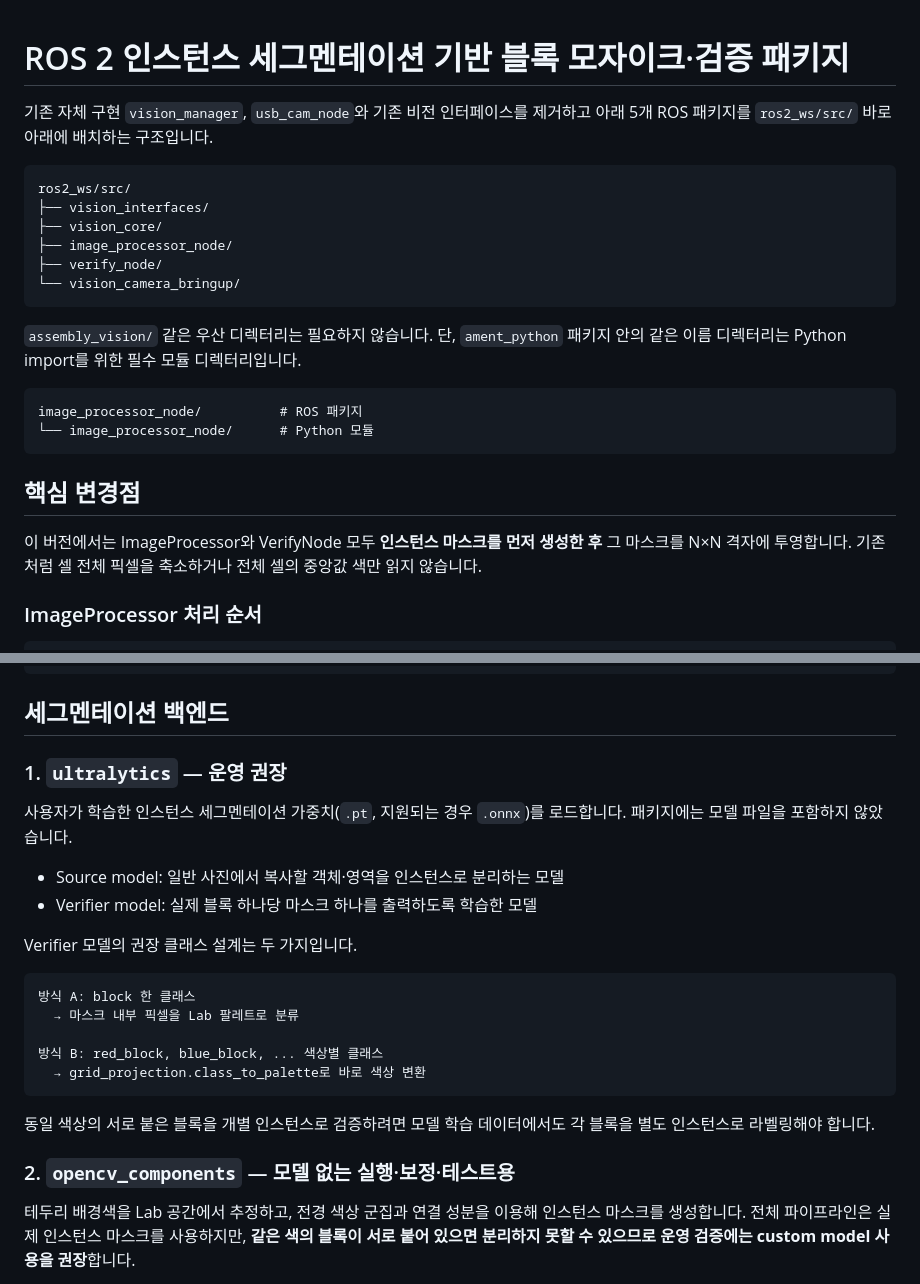
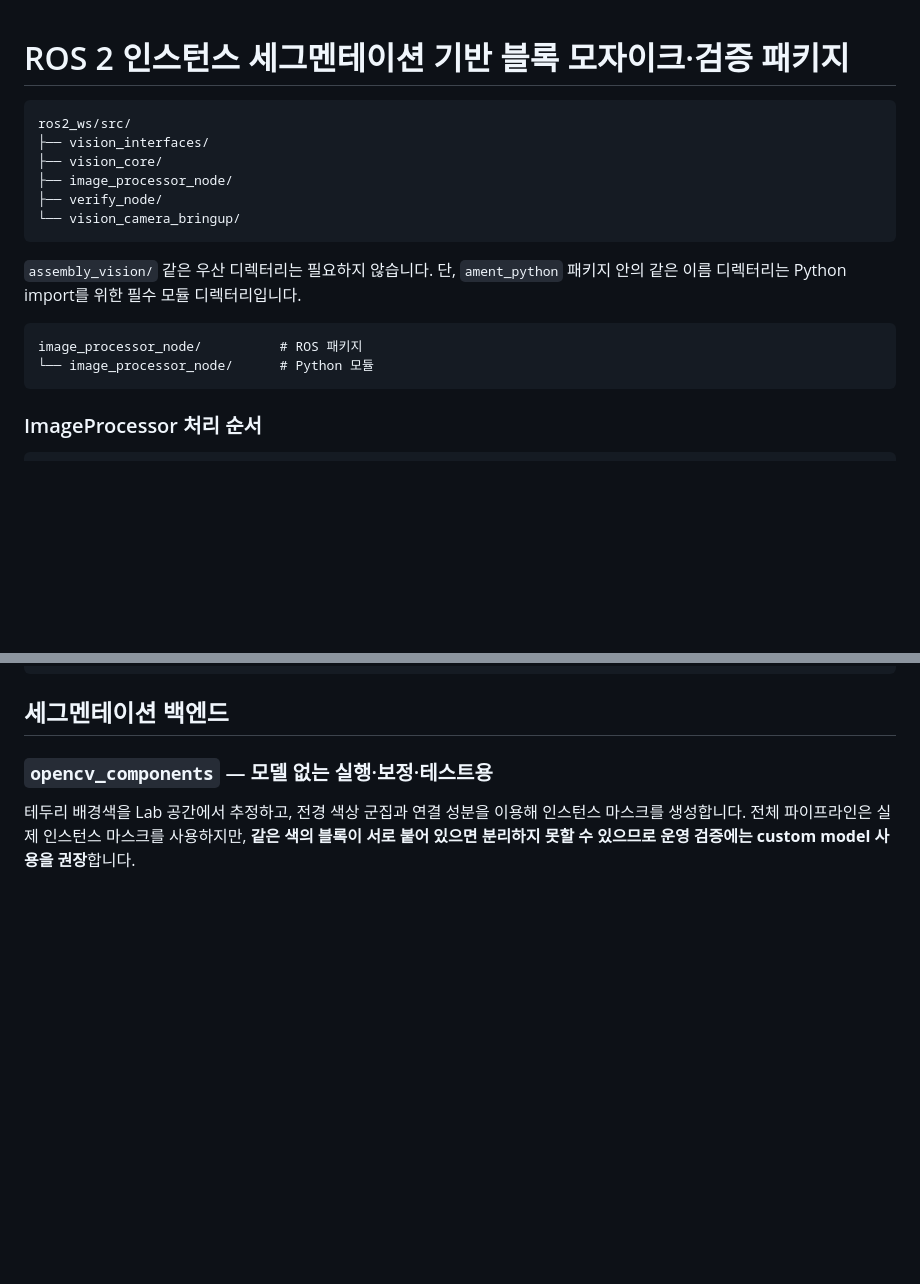
Before and after one commit to jeongui001/rokey_proj_01, a Markdown page: ws_cobot1/src/README.md, 2 parts joined by grey strips. Drawn GitHub-style; blank space fills up the shorter version.

````diff
--- a/ws_cobot1/src/README.md
+++ b/ws_cobot1/src/README.md
@@ -1,6 +1,4 @@
 # ROS 2 인스턴스 세그멘테이션 기반 블록 모자이크·검증 패키지
-
-기존 자체 구현 `vision_manager`, `usb_cam_node`와 기존 비전 인터페이스를 제거하고 아래 5개 ROS 패키지를 `ros2_ws/src/` 바로 아래에 배치하는 구조입니다.
 
 ```text
 ros2_ws/src/
@@ -17,10 +15,6 @@ ros2_ws/src/
 image_processor_node/          # ROS 패키지
 └── image_processor_node/      # Python 모듈
 ```
-
-## 핵심 변경점
-
-이 버전에서는 ImageProcessor와 VerifyNode 모두 **인스턴스 마스크를 먼저 생성한 후** 그 마스크를 N×N 격자에 투영합니다. 기존처럼 셀 전체 픽셀을 축소하거나 전체 셀의 중앙값 색만 읽지 않습니다.
 
 ### ImageProcessor 처리 순서
 
@@ -60,26 +54,7 @@ INSTANCE_CONFLICT   하나의 셀에 여러 인스턴스가 유의미하게 겹
 
 ## 세그멘테이션 백엔드
 
-### 1. `ultralytics` — 운영 권장
-
-사용자가 학습한 인스턴스 세그멘테이션 가중치(`.pt`, 지원되는 경우 `.onnx`)를 로드합니다. 패키지에는 모델 파일을 포함하지 않았습니다.
-
-- Source model: 일반 사진에서 복사할 객체·영역을 인스턴스로 분리하는 모델
-- Verifier model: 실제 블록 하나당 마스크 하나를 출력하도록 학습한 모델
-
-Verifier 모델의 권장 클래스 설계는 두 가지입니다.
-
-```text
-방식 A: block 한 클래스
-  → 마스크 내부 픽셀을 Lab 팔레트로 분류
-
-방식 B: red_block, blue_block, ... 색상별 클래스
-  → grid_projection.class_to_palette로 바로 색상 변환
-```
-
-동일 색상의 서로 붙은 블록을 개별 인스턴스로 검증하려면 모델 학습 데이터에서도 각 블록을 별도 인스턴스로 라벨링해야 합니다.
-
-### 2. `opencv_components` — 모델 없는 실행·보정·테스트용
+### `opencv_components` — 모델 없는 실행·보정·테스트용
 
 테두리 배경색을 Lab 공간에서 추정하고, 전경 색상 군집과 연결 성분을 이용해 인스턴스 마스크를 생성합니다. 전체 파이프라인은 실제 인스턴스 마스크를 사용하지만, **같은 색의 블록이 서로 붙어 있으면 분리하지 못할 수 있으므로 운영 검증에는 custom model 사용을 권장**합니다.
 
````
Also changed, not shown: other parts of ws_cobot1/src/README.md (+1 -123 lines).
